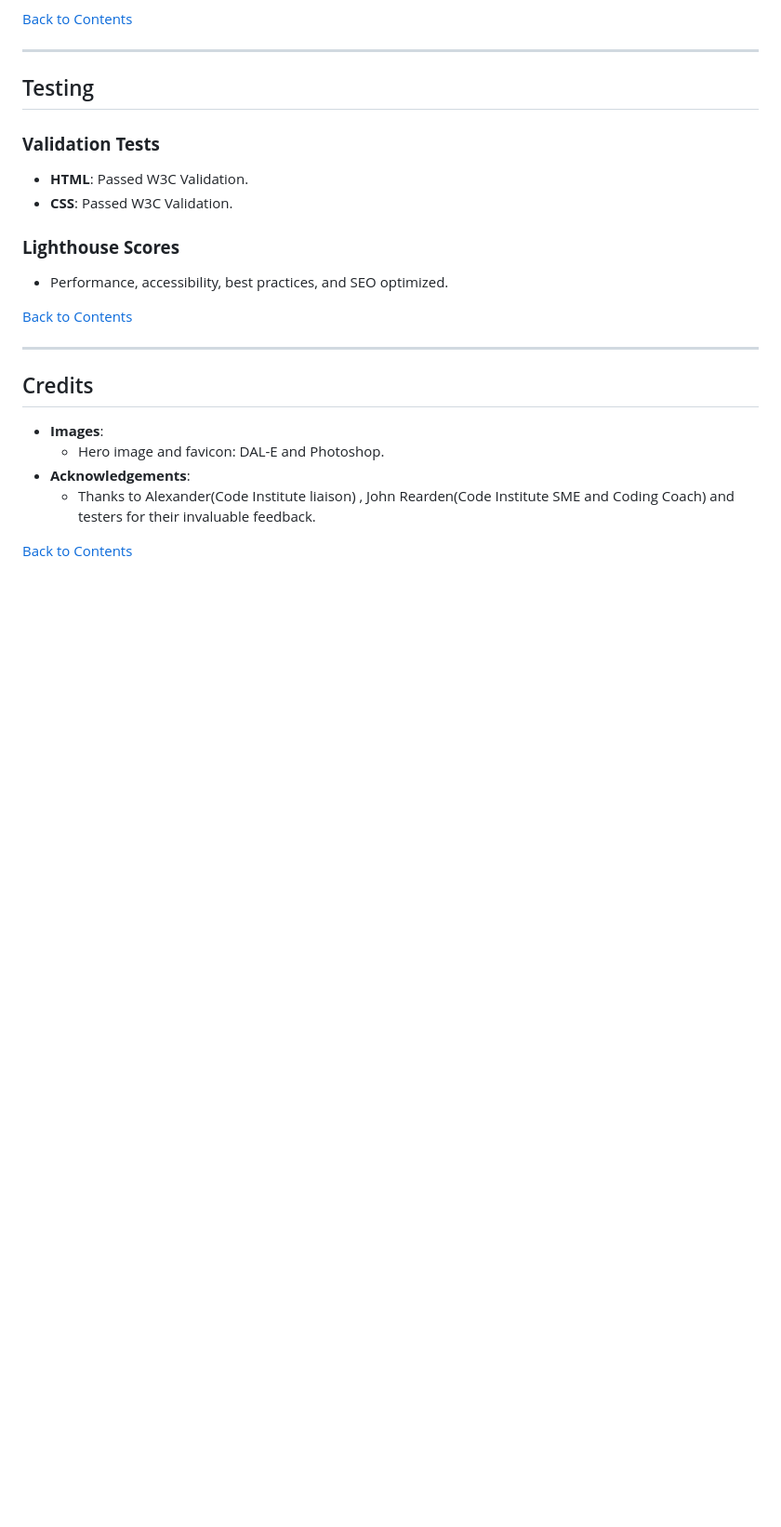
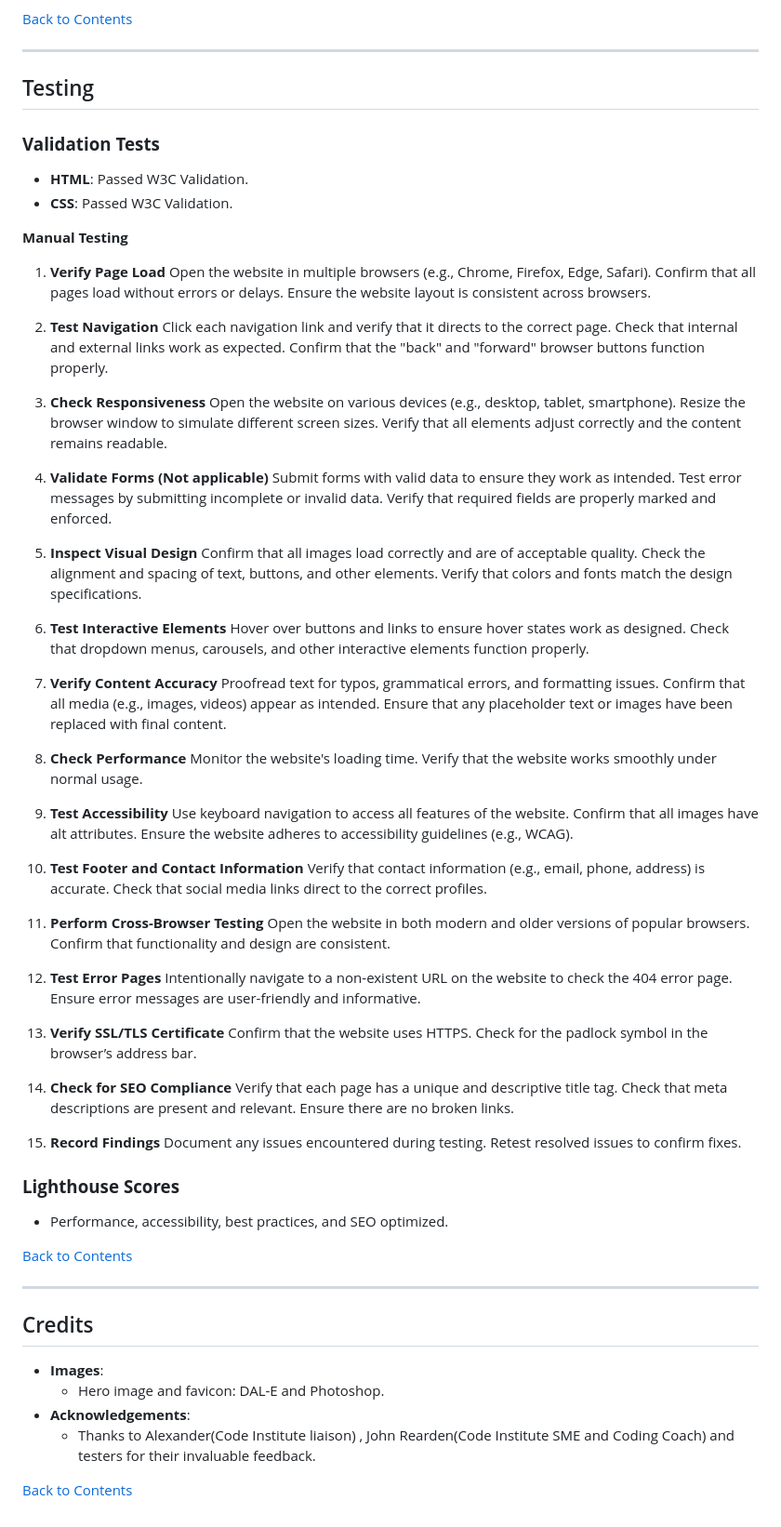
Before and after one commit to 3disturbed/safeguarding, a Markdown page: README.md, the part around the change. Shown at 93% size. Rendered like a GitHub page; blank space fills up the shorter version.

```diff
--- a/README.md
+++ b/README.md
@@ -216,6 +216,76 @@ The website serves as an educational tool aimed at:
 - **HTML**: Passed W3C Validation.
 - **CSS**: Passed W3C Validation.
 
+**Manual Testing**
+
+1. **Verify Page Load**
+Open the website in multiple browsers (e.g., Chrome, Firefox, Edge, Safari).
+Confirm that all pages load without errors or delays.
+Ensure the website layout is consistent across browsers.
+
+3. **Test Navigation**
+Click each navigation link and verify that it directs to the correct page.
+Check that internal and external links work as expected.
+Confirm that the "back" and "forward" browser buttons function properly.
+
+5. **Check Responsiveness**
+Open the website on various devices (e.g., desktop, tablet, smartphone).
+Resize the browser window to simulate different screen sizes.
+Verify that all elements adjust correctly and the content remains readable.
+
+7. **Validate Forms (Not applicable)**
+Submit forms with valid data to ensure they work as intended.
+Test error messages by submitting incomplete or invalid data.
+Verify that required fields are properly marked and enforced.
+
+9. **Inspect Visual Design**
+Confirm that all images load correctly and are of acceptable quality.
+Check the alignment and spacing of text, buttons, and other elements.
+Verify that colors and fonts match the design specifications.
+
+11. **Test Interactive Elements**
+Hover over buttons and links to ensure hover states work as designed.
+Check that dropdown menus, carousels, and other interactive elements function properly.
+
+13. **Verify Content Accuracy**
+Proofread text for typos, grammatical errors, and formatting issues.
+Confirm that all media (e.g., images, videos) appear as intended.
+Ensure that any placeholder text or images have been replaced with final content.
+
+15. **Check Performance**
+Monitor the website's loading time.
+Verify that the website works smoothly under normal usage.
+
+17. **Test Accessibility**
+Use keyboard navigation to access all features of the website.
+Confirm that all images have alt attributes.
+Ensure the website adheres to accessibility guidelines (e.g., WCAG).
+
+19. **Test Footer and Contact Information**
+Verify that contact information (e.g., email, phone, address) is accurate.
+Check that social media links direct to the correct profiles.
+
+21. **Perform Cross-Browser Testing**
+Open the website in both modern and older versions of popular browsers.
+Confirm that functionality and design are consistent.
+
+23. **Test Error Pages**
+Intentionally navigate to a non-existent URL on the website to check the 404 error page.
+Ensure error messages are user-friendly and informative.
+
+25. **Verify SSL/TLS Certificate**
+Confirm that the website uses HTTPS.
+Check for the padlock symbol in the browser’s address bar.
+
+27. **Check for SEO Compliance**
+Verify that each page has a unique and descriptive title tag.
+Check that meta descriptions are present and relevant.
+Ensure there are no broken links.
+
+29. **Record Findings**
+Document any issues encountered during testing.
+Retest resolved issues to confirm fixes.
+
 ### **Lighthouse Scores**
 
 - Performance, accessibility, best practices, and SEO optimized.
```
